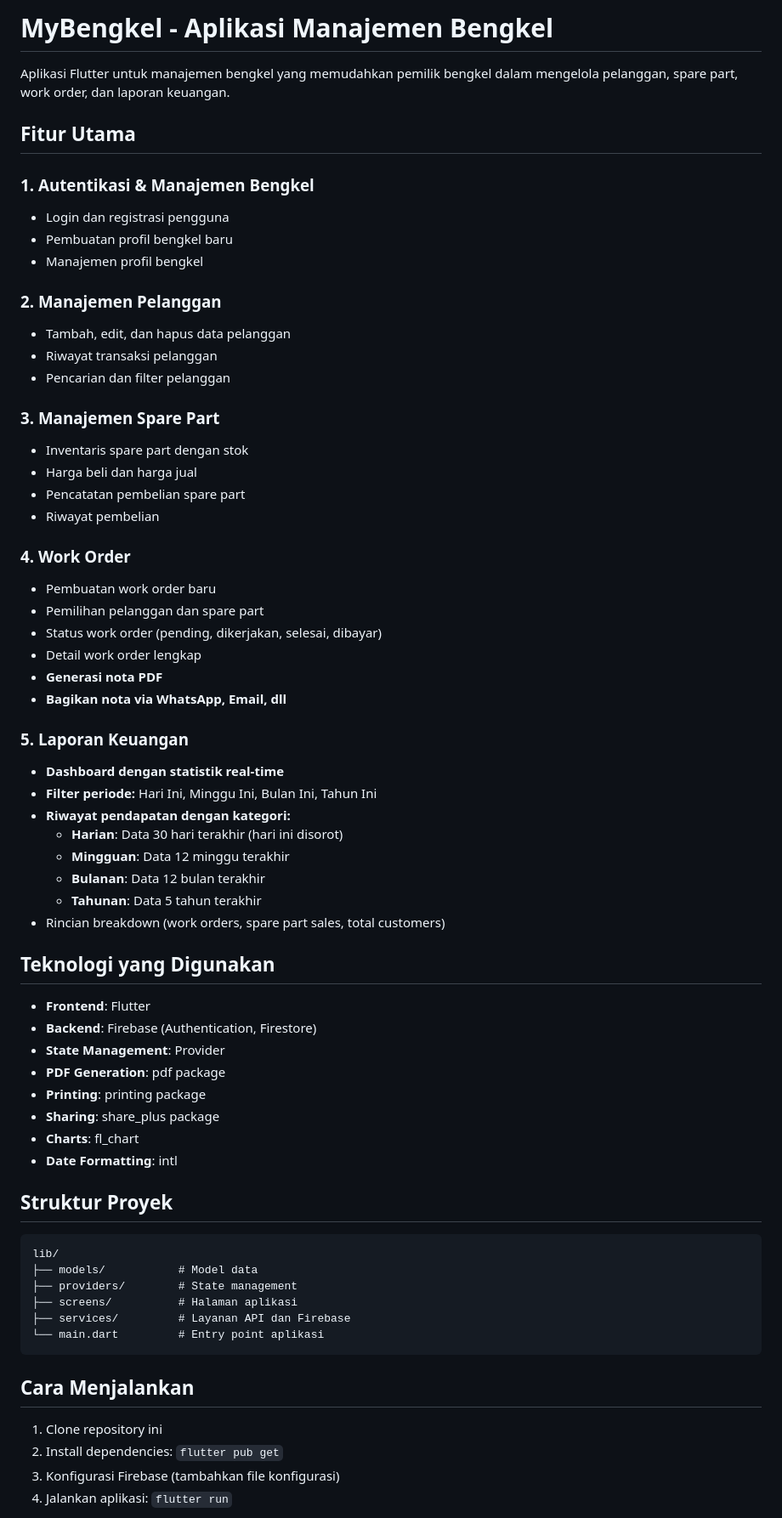
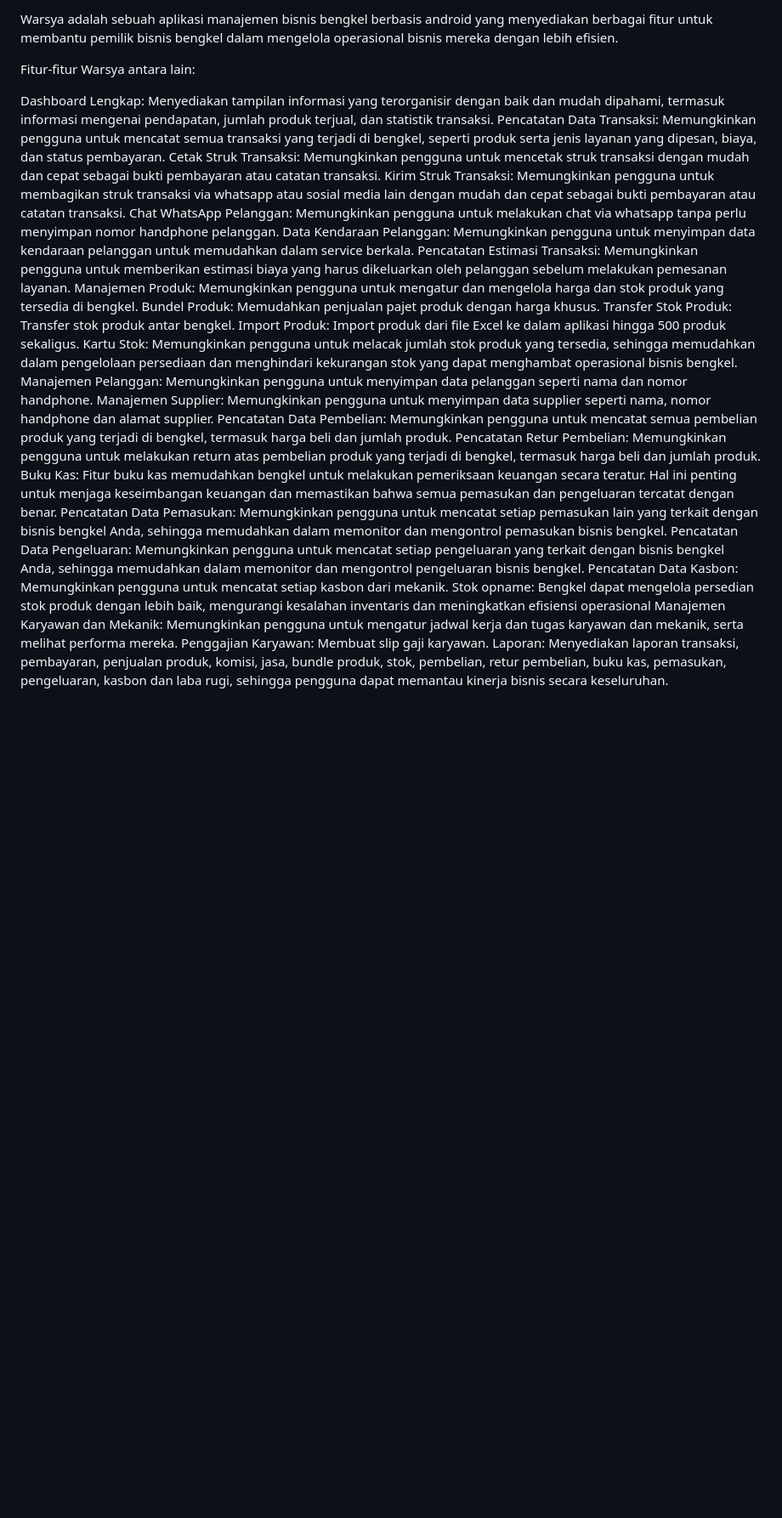
Before and after one commit to gibransembada/Warsya_Manajemen_Bengkel, a Markdown page: README.md, the part around one of its changes. Shown at 85% size. GitHub-like rendering; blank space fills up the shorter version.

````diff
--- a/README.md
+++ b/README.md
@@ -1,74 +1,29 @@
-# MyBengkel - Aplikasi Manajemen Bengkel
+Warsya adalah sebuah aplikasi manajemen bisnis bengkel berbasis android yang menyediakan berbagai fitur untuk membantu pemilik bisnis bengkel dalam mengelola operasional bisnis mereka dengan lebih efisien.
 
-Aplikasi Flutter untuk manajemen bengkel yang memudahkan pemilik bengkel dalam mengelola pelanggan, spare part, work order, dan laporan keuangan.
+Fitur-fitur Warsya antara lain:
 
-## Fitur Utama
+Dashboard Lengkap: Menyediakan tampilan informasi yang terorganisir dengan baik dan mudah dipahami, termasuk informasi mengenai pendapatan, jumlah produk terjual, dan statistik transaksi.
+Pencatatan Data Transaksi: Memungkinkan pengguna untuk mencatat semua transaksi yang terjadi di bengkel, seperti produk serta jenis layanan yang dipesan, biaya, dan status pembayaran.
+Cetak Struk Transaksi: Memungkinkan pengguna untuk mencetak struk transaksi dengan mudah dan cepat sebagai bukti pembayaran atau catatan transaksi.
+Kirim Struk Transaksi: Memungkinkan pengguna untuk membagikan struk transaksi via whatsapp atau sosial media lain dengan mudah dan cepat sebagai bukti pembayaran atau catatan transaksi.
+Chat WhatsApp Pelanggan: Memungkinkan pengguna untuk melakukan chat via whatsapp tanpa perlu menyimpan nomor handphone pelanggan.
+Data Kendaraan Pelanggan: Memungkinkan pengguna untuk menyimpan data kendaraan pelanggan untuk memudahkan dalam service berkala.
+Pencatatan Estimasi Transaksi: Memungkinkan pengguna untuk memberikan estimasi biaya yang harus dikeluarkan oleh pelanggan sebelum melakukan pemesanan layanan.
+Manajemen Produk: Memungkinkan pengguna untuk mengatur dan mengelola harga dan stok produk yang tersedia di bengkel.
+Bundel Produk: Memudahkan penjualan pajet produk dengan harga khusus.
+Transfer Stok Produk: Transfer stok produk antar bengkel.
+Import Produk: Import produk dari file Excel ke dalam aplikasi hingga 500 produk sekaligus.
+Kartu Stok: Memungkinkan pengguna untuk melacak jumlah stok produk yang tersedia, sehingga memudahkan dalam pengelolaan persediaan dan menghindari kekurangan stok yang dapat menghambat operasional bisnis bengkel.
+Manajemen Pelanggan: Memungkinkan pengguna untuk menyimpan data pelanggan seperti nama dan nomor handphone.
+Manajemen Supplier: Memungkinkan pengguna untuk menyimpan data supplier seperti nama, nomor handphone dan alamat supplier.
+Pencatatan Data Pembelian: Memungkinkan pengguna untuk mencatat semua pembelian produk yang terjadi di bengkel, termasuk harga beli dan jumlah produk.
+Pencatatan Retur Pembelian: Memungkinkan pengguna untuk melakukan return atas pembelian produk yang terjadi di bengkel, termasuk harga beli dan jumlah produk.
+Buku Kas: Fitur buku kas memudahkan bengkel untuk melakukan pemeriksaan keuangan secara teratur. Hal ini penting untuk menjaga keseimbangan keuangan dan memastikan bahwa semua pemasukan dan pengeluaran tercatat dengan benar.
+Pencatatan Data Pemasukan: Memungkinkan pengguna untuk mencatat setiap pemasukan lain yang terkait dengan bisnis bengkel Anda, sehingga memudahkan dalam memonitor dan mengontrol pemasukan bisnis bengkel.
+Pencatatan Data Pengeluaran: Memungkinkan pengguna untuk mencatat setiap pengeluaran yang terkait dengan bisnis bengkel Anda, sehingga memudahkan dalam memonitor dan mengontrol pengeluaran bisnis bengkel.
+Pencatatan Data Kasbon: Memungkinkan pengguna untuk mencatat setiap kasbon dari mekanik.
+Stok opname: Bengkel dapat mengelola persedian stok produk dengan lebih baik, mengurangi kesalahan inventaris dan meningkatkan efisiensi operasional
+Manajemen Karyawan dan Mekanik: Memungkinkan pengguna untuk mengatur jadwal kerja dan tugas karyawan dan mekanik, serta melihat performa mereka.
+Penggajian Karyawan: Membuat slip gaji karyawan.
+Laporan: Menyediakan laporan transaksi, pembayaran, penjualan produk, komisi, jasa, bundle produk, stok, pembelian, retur pembelian, buku kas, pemasukan, pengeluaran, kasbon dan laba rugi, sehingga pengguna dapat memantau kinerja bisnis secara keseluruhan.
 
-### 1. Autentikasi & Manajemen Bengkel
-
-- Login dan registrasi pengguna
-- Pembuatan profil bengkel baru
-- Manajemen profil bengkel
-
-### 2. Manajemen Pelanggan
-
-- Tambah, edit, dan hapus data pelanggan
-- Riwayat transaksi pelanggan
-- Pencarian dan filter pelanggan
-
-### 3. Manajemen Spare Part
-
-- Inventaris spare part dengan stok
-- Harga beli dan harga jual
-- Pencatatan pembelian spare part
-- Riwayat pembelian
-
-### 4. Work Order
-
-- Pembuatan work order baru
-- Pemilihan pelanggan dan spare part
-- Status work order (pending, dikerjakan, selesai, dibayar)
-- Detail work order lengkap
-- **Generasi nota PDF**
-- **Bagikan nota via WhatsApp, Email, dll**
-
-### 5. Laporan Keuangan
-
-- **Dashboard dengan statistik real-time**
-- **Filter periode:** Hari Ini, Minggu Ini, Bulan Ini, Tahun Ini
-- **Riwayat pendapatan dengan kategori:**
-  - **Harian**: Data 30 hari terakhir (hari ini disorot)
-  - **Mingguan**: Data 12 minggu terakhir
-  - **Bulanan**: Data 12 bulan terakhir
-  - **Tahunan**: Data 5 tahun terakhir
-- Rincian breakdown (work orders, spare part sales, total customers)
-
-## Teknologi yang Digunakan
-
-- **Frontend**: Flutter
-- **Backend**: Firebase (Authentication, Firestore)
-- **State Management**: Provider
-- **PDF Generation**: pdf package
-- **Printing**: printing package
-- **Sharing**: share_plus package
-- **Charts**: fl_chart
-- **Date Formatting**: intl
-
-## Struktur Proyek
-
-```
-lib/
-├── models/           # Model data
-├── providers/        # State management
-├── screens/          # Halaman aplikasi
-├── services/         # Layanan API dan Firebase
-└── main.dart         # Entry point aplikasi
-```
-
-## Cara Menjalankan
-
-1. Clone repository ini
-2. Install dependencies: `flutter pub get`
-3. Konfigurasi Firebase (tambahkan file konfigurasi)
-4. Jalankan aplikasi: `flutter run`
-
````
Also changed, not shown: other parts of README.md (+1 -45 lines).
